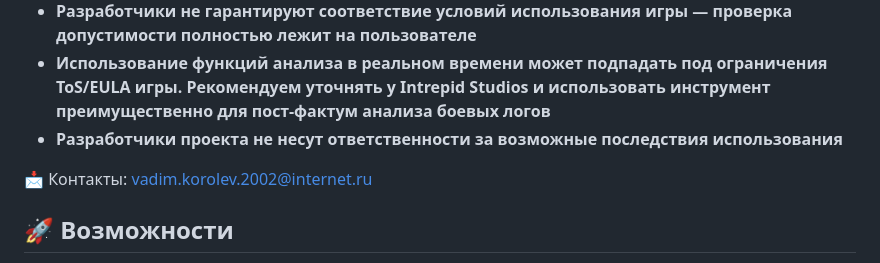
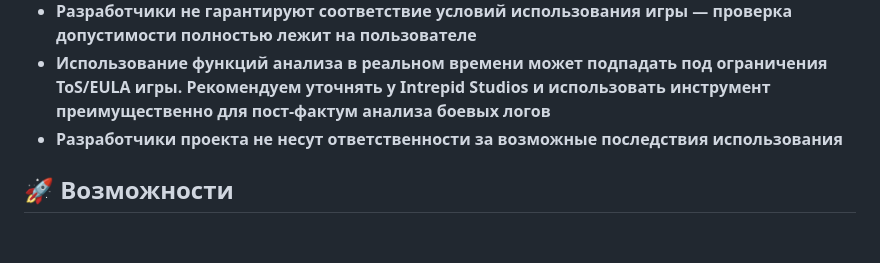
Before and after one commit to didikizi/AOC-Dps-Meter, a Markdown page: README.ru.md, the part around the change. GitHub-like rendering; blank space fills up the shorter version.

```diff
--- a/README.ru.md
+++ b/README.ru.md
@@ -12,8 +12,6 @@ DPS-метр для игры Ashes of Creation. Этот инструмент а
 * **Разработчики не гарантируют соответствие условий использования игры — проверка допустимости полностью лежит на пользователе**
 * **Использование функций анализа в реальном времени может подпадать под ограничения ToS/EULA игры. Рекомендуем уточнять у Intrepid Studios и использовать инструмент преимущественно для пост-фактум анализа боевых логов**
 * **Разработчики проекта не несут ответственности за возможные последствия использования**
-
-📩 Контакты: [vadim.korolev.2002@internet.ru](mailto:vadim.korolev.2002@internet.ru)
 
 ## 🚀 Возможности
 
```
Also changed, not shown: README.en.md (+0 -2 lines), README.md (+0 -2 lines).
